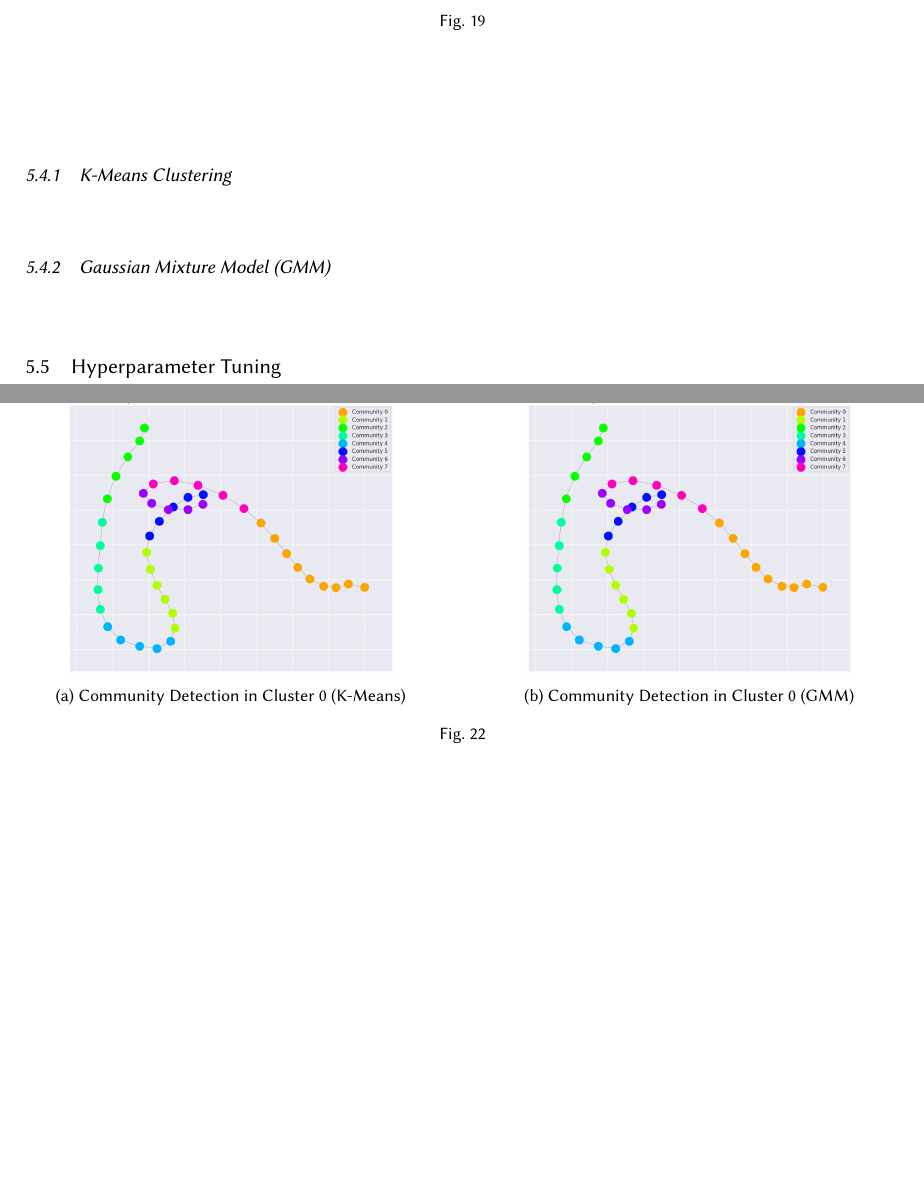
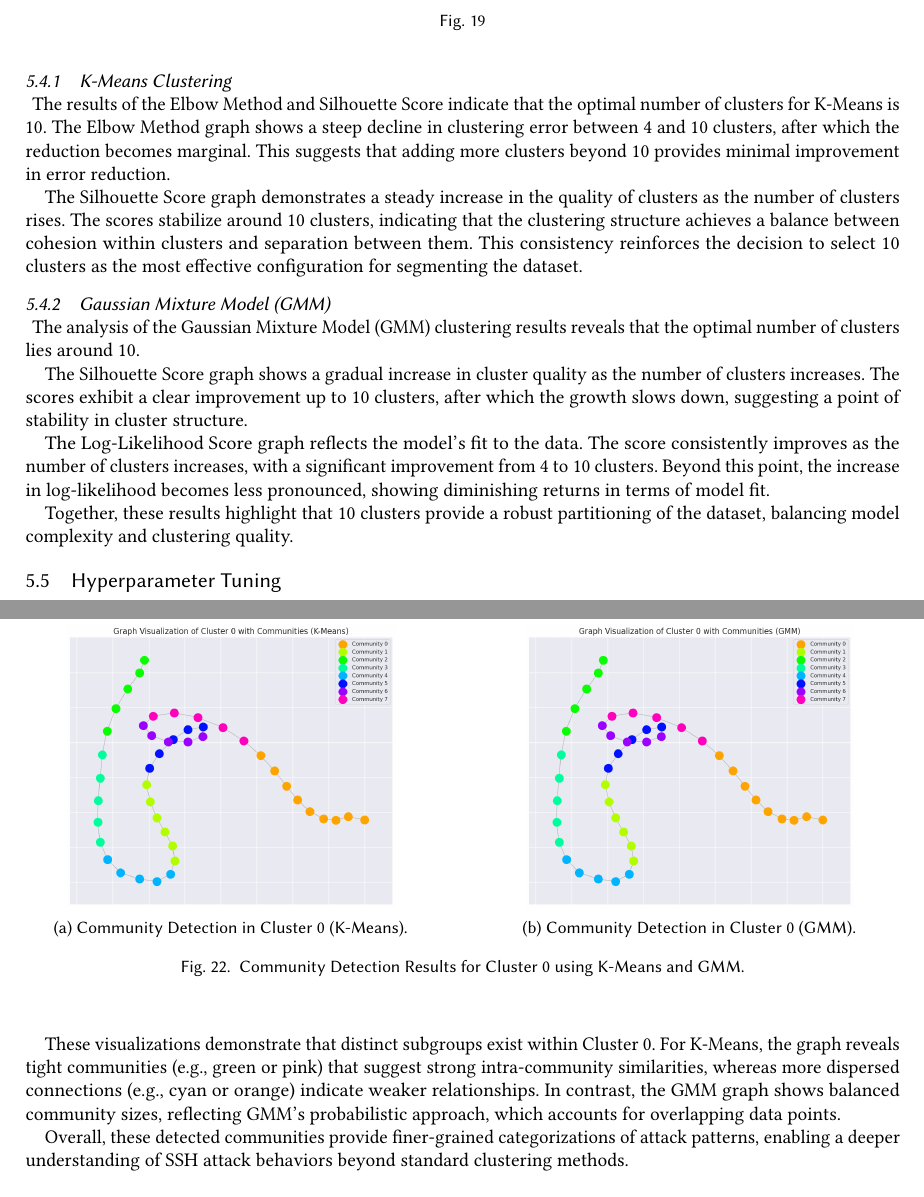
Before and after one commit to ML4Net/latex-report, a LaTeX paper (main.tex, which reads sections/05-unsupervised-learning-clustering.tex): two parts of pages 16 and 18 of 22 before the commit and two parts of pages 16 and 19 of 23 after it, joined at a grey line, cut so that both start at the same text, the shorter picture padded with empty space. The pictures show the PDF file SSH-Shell-Attacks-report.pdf that the author committed with the source.

Commit message:
Section3 tex file changed

```diff
--- a/sections/05-unsupervised-learning-clustering.tex
+++ b/sections/05-unsupervised-learning-clustering.tex
@@ -78,11 +78,21 @@
 
         \subsubsection{K-Means Clustering \\}
 
-            % text
+            The results of the Elbow Method and Silhouette Score indicate that the optimal number of clusters for K-Means is 10. The Elbow Method graph shows a steep decline in clustering error between 4 and 10 clusters, after which the reduction becomes marginal. This suggests that adding more clusters beyond 10 provides minimal improvement in error reduction.
+
+            The Silhouette Score graph demonstrates a steady increase in the quality of clusters as the number of clusters rises. The scores stabilize around 10 clusters, indicating that the clustering structure achieves a balance between cohesion within clusters and separation between them. This consistency reinforces the decision to select 10 clusters as the most effective configuration for segmenting the dataset.
+
 
         \subsubsection{Gaussian Mixture Model (GMM) \\}
 
-            % text
+        The analysis of the Gaussian Mixture Model (GMM) clustering results reveals that the optimal number of clusters lies around 10.
+
+        The Silhouette Score graph shows a gradual increase in cluster quality as the number of clusters increases. The scores exhibit a clear improvement up to 10 clusters, after which the growth slows down, suggesting a point of stability in cluster structure.
+
+        The Log-Likelihood Score graph reflects the model's fit to the data. The score consistently improves as the number of clusters increases, with a significant improvement from 4 to 10 clusters. Beyond this point, the increase in log-likelihood becomes less pronounced, showing diminishing returns in terms of model fit.
+
+        Together, these results highlight that 10 clusters provide a robust partitioning of the dataset, balancing model complexity and clustering quality.
+
 
     \subsection{Hyperparameter Tuning}
 
@@ -136,4 +152,4 @@
                 \label{fig:word_clouds}
             \end{figure}
 
-        \subsubsection{Community Detection \\}
+            \subsubsection{Community Detection \\}
@@ -147,22 +162,24 @@
                 \begin{subfigure}[c]{0.47\textwidth}
                     \centering
                     \includegraphics[width=0.8\textwidth]{../figures/plots/section3/k-means_graph_visualization_of_cluster_0_with_communities.png}
-                    \caption{Community Detection in Cluster 0 (K-Means)}
+                    \caption{Community Detection in Cluster 0 (K-Means).}
                     \label{fig:kmeans_graph}
                 \end{subfigure}
                 \hfill
                 \begin{subfigure}[c]{0.47\textwidth}
                     \centering
                     \includegraphics[width=0.8\textwidth]{../figures/plots/section3/gmm_graph_visualization_of_cluster_0_with_communities.png}
-                    \caption{Community Detection in Cluster 0 (GMM)}
+                    \caption{Community Detection in Cluster 0 (GMM).}
                     \label{fig:gmm_graph}
                 \end{subfigure}
                 \vspace{-0.1cm}
-                \caption{}
-                \label{fig:}
+                \caption{Community Detection Results for Cluster 0 using K-Means and GMM.}
             \end{figure}
 
-            % text
+            These visualizations demonstrate that distinct subgroups exist within Cluster 0. For K-Means, the graph reveals tight communities (e.g., green or pink) that suggest strong intra-community similarities, whereas more dispersed connections (e.g., cyan or orange) indicate weaker relationships. In contrast, the GMM graph shows balanced community sizes, reflecting GMM's probabilistic approach, which accounts for overlapping data points.
+
+            Overall, these detected communities provide finer-grained categorizations of attack patterns, enabling a deeper understanding of SSH attack behaviors beyond standard clustering methods.
+
 
     \subsection{Conclusion}
 
```
Also changed, not shown: SSH-Shell-Attacks-appendix.pdf (deleted), SSH-Shell-Attacks-report.pdf, sections/05-unsupervised-learning-clustering.tex (19 more changed lines).
